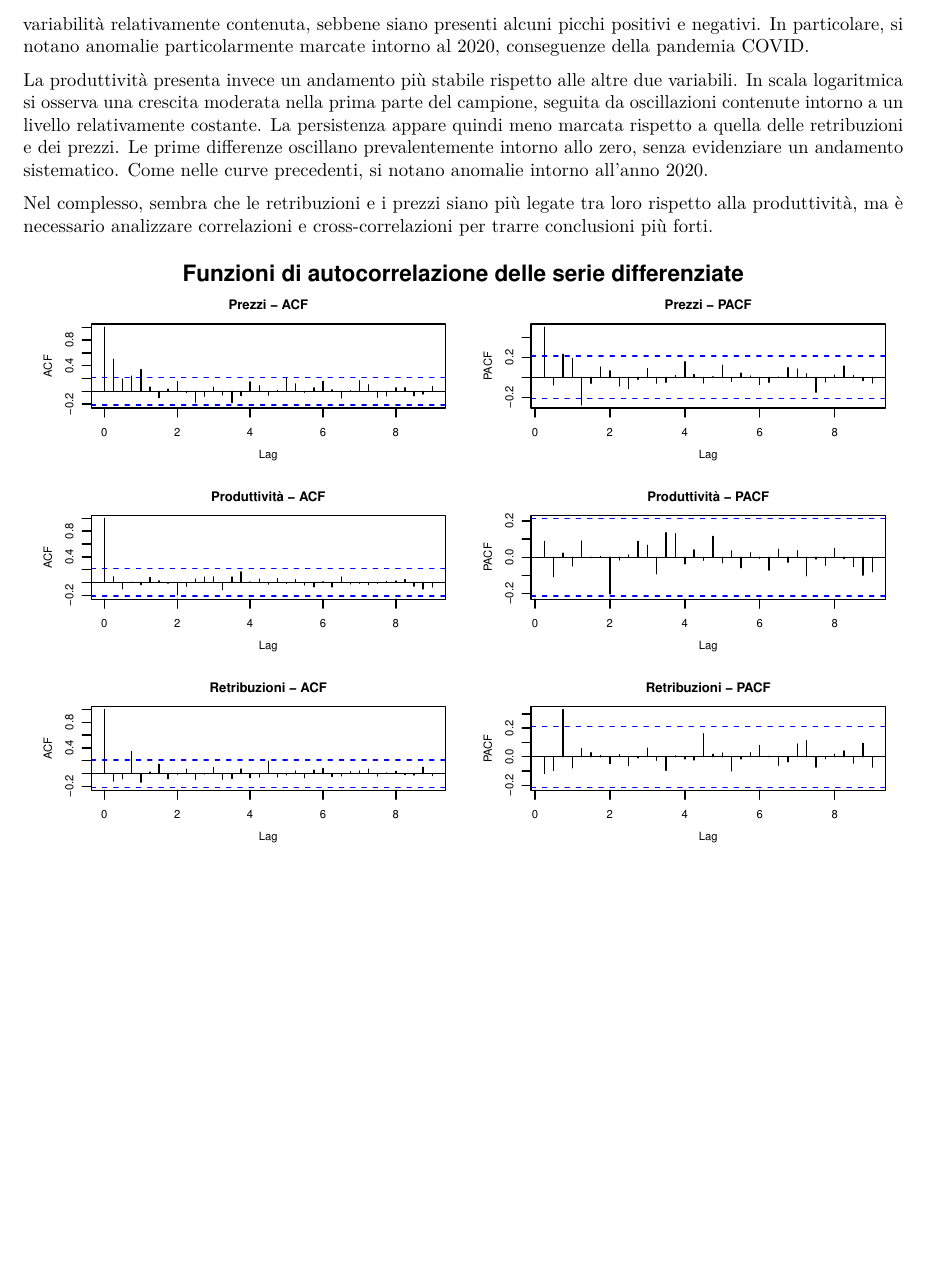
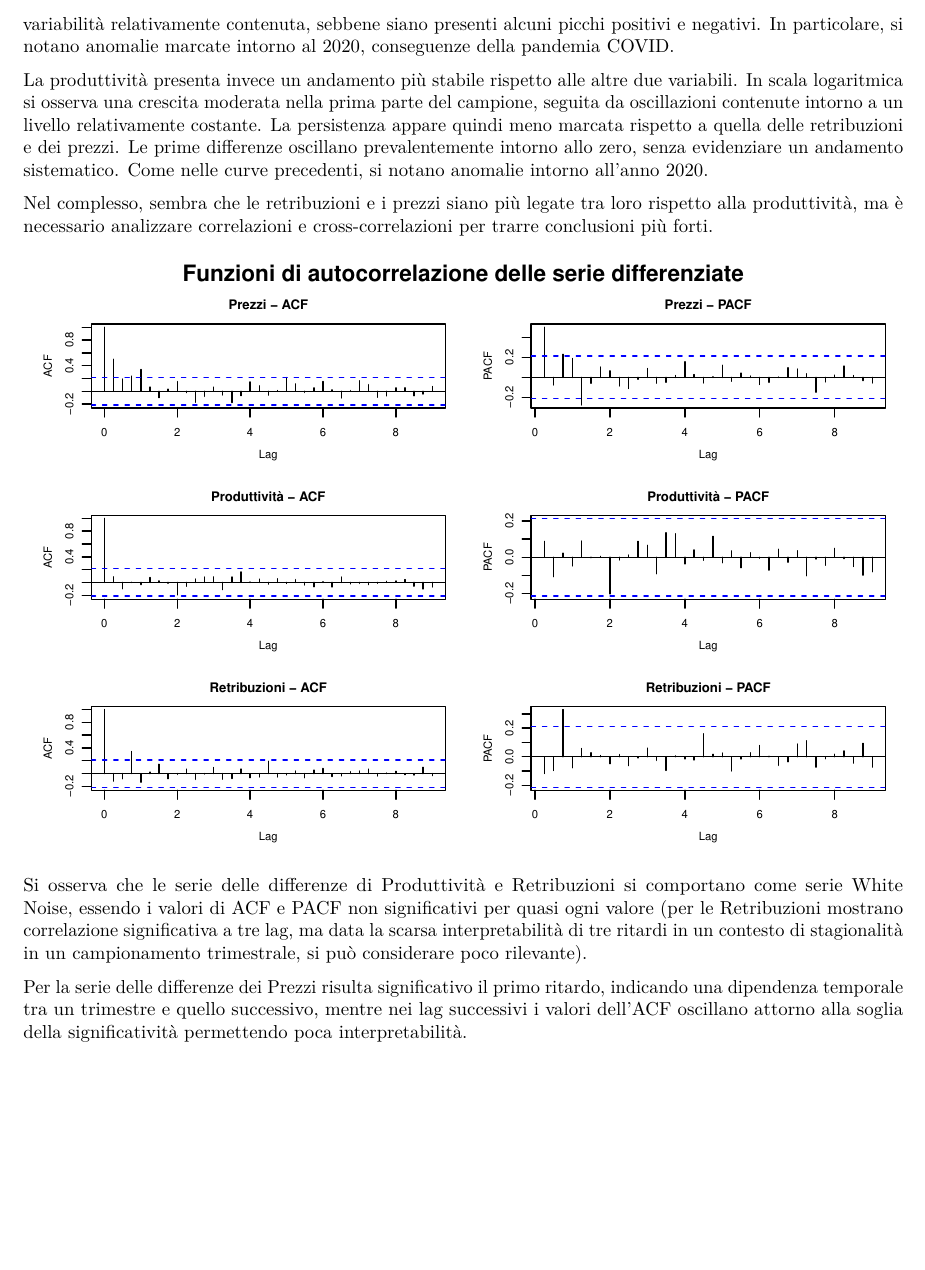
Before and after one commit to GaiaRomanato/Progetto-retribuzioni-prezzi-produttivita, an R Markdown document (Laboratorio 1/lab1.Rmd): part of page 2 of 5, cut so that both start at the same text, the shorter picture padded with empty space. Rendered offline with R 4.5, knitr and Pandoc, then LaTeX, with nearby package versions; some code elsewhere in the file could not run offline.

Commit message:
Aggiunta Interpretazione ACF/PACF

````diff
--- a/Laboratorio 1/lab1.Rmd
+++ b/Laboratorio 1/lab1.Rmd
@@ -115,7 +115,7 @@ In particolare, le curve rosse indicano il compenso nominale per ora lavorata (L
 
 Le curve nella parte superiore sono espresse in scala logaritmica, mentre quelle nella parte inferiore rappresentano le rispettive prime differenze. La linea verticale tratteggiata separa il dataset di training, a sinistra, da quello di test, a destra.
 
-Le serie delle retribuzioni e dei prezzi evidenziano un trend crescente abbastanza regolare, soprattutto nella prima parte del campione. Questo trend crescente suggerisce una forte persistenza e una possibile non stazionarietà delle serie. Le prime differenze oscillano prevalentemente intorno allo zero, mostrando una variabilità relativamente contenuta, sebbene siano presenti alcuni picchi positivi e negativi. In particolare, si notano anomalie particolarmente marcate intorno al 2020, conseguenze della pandemia COVID.
+Le serie delle retribuzioni e dei prezzi evidenziano un trend crescente abbastanza regolare, soprattutto nella prima parte del campione. Questo trend crescente suggerisce una forte persistenza e una possibile non stazionarietà delle serie. Le prime differenze oscillano prevalentemente intorno allo zero, mostrando una variabilità relativamente contenuta, sebbene siano presenti alcuni picchi positivi e negativi. In particolare, si notano anomalie marcate intorno al 2020, conseguenze della pandemia COVID.
 
 La produttività presenta invece un andamento più stabile rispetto alle altre due variabili. In scala logaritmica si osserva una crescita moderata nella prima parte del campione, seguita da oscillazioni contenute intorno a un livello relativamente costante. La persistenza appare quindi meno marcata rispetto a quella delle retribuzioni e dei prezzi. Le prime differenze oscillano prevalentemente intorno allo zero, senza evidenziare un andamento sistematico. Come nelle curve precedenti, si notano anomalie intorno all'anno 2020.
 
@@ -175,6 +175,11 @@ mtext("Funzioni di autocorrelazione delle serie differenziate",
 par(mfrow = c(1, 1))
 
 ```
+
+Si osserva che le serie delle differenze di Produttività e Retribuzioni si comportano come serie White Noise, essendo i valori di ACF e PACF non significativi per quasi ogni valore (per le Retribuzioni mostrano correlazione significativa a tre lag, ma data la scarsa interpretabilità di tre ritardi in un contesto di stagionalità in un campionamento trimestrale, si può considerare poco rilevante).
+
+Per la serie delle differenze dei Prezzi risulta significativo il primo ritardo, indicando una dipendenza temporale tra un trimestre e quello successivo, mentre nei lag successivi i valori dell'ACF oscillano attorno alla soglia della significatività permettendo poca interpretabilità.
+
 
 ```{r echo=F}
 colnames(train_diff) <- c("Prezzi", "Produttività", "Retribuzioni")
````
